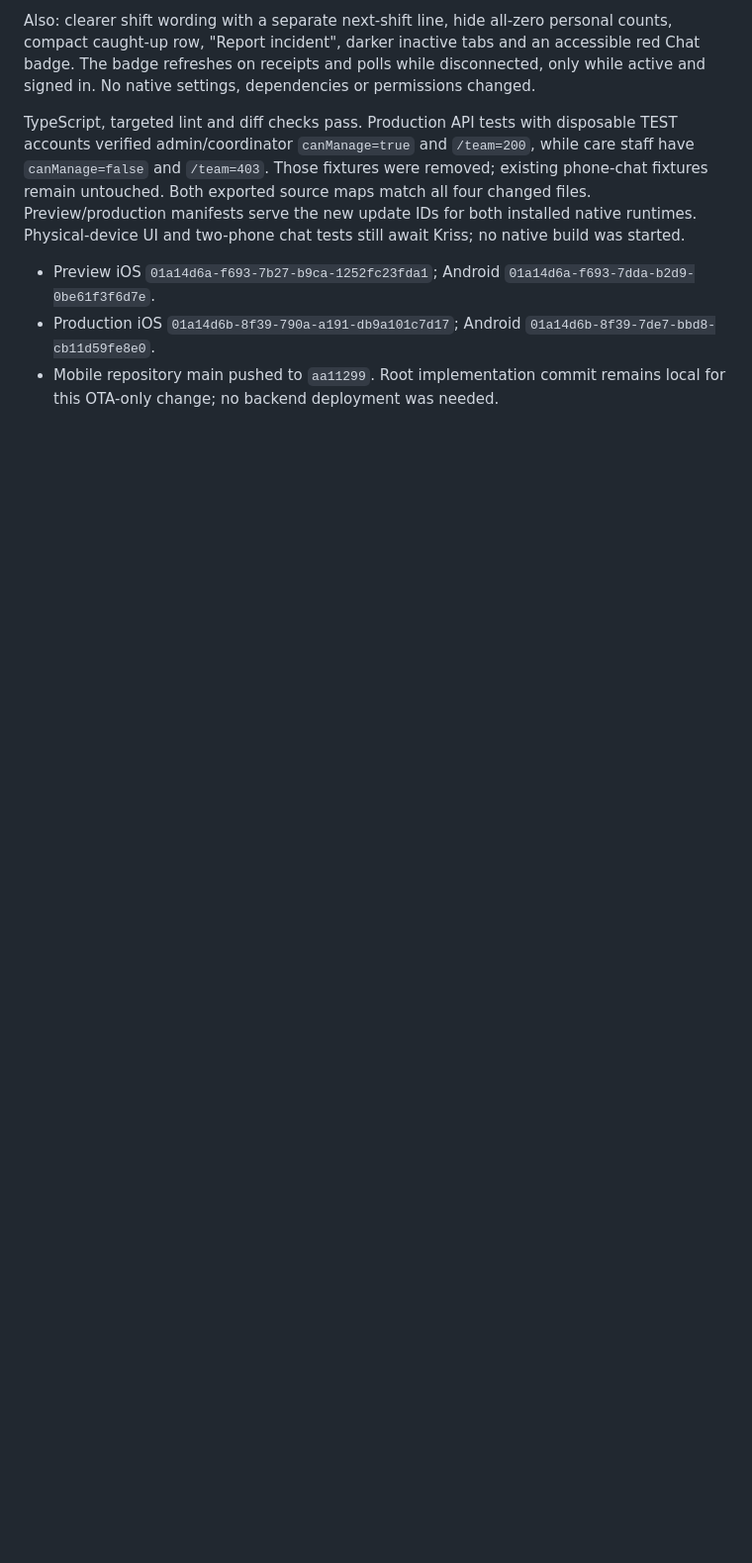
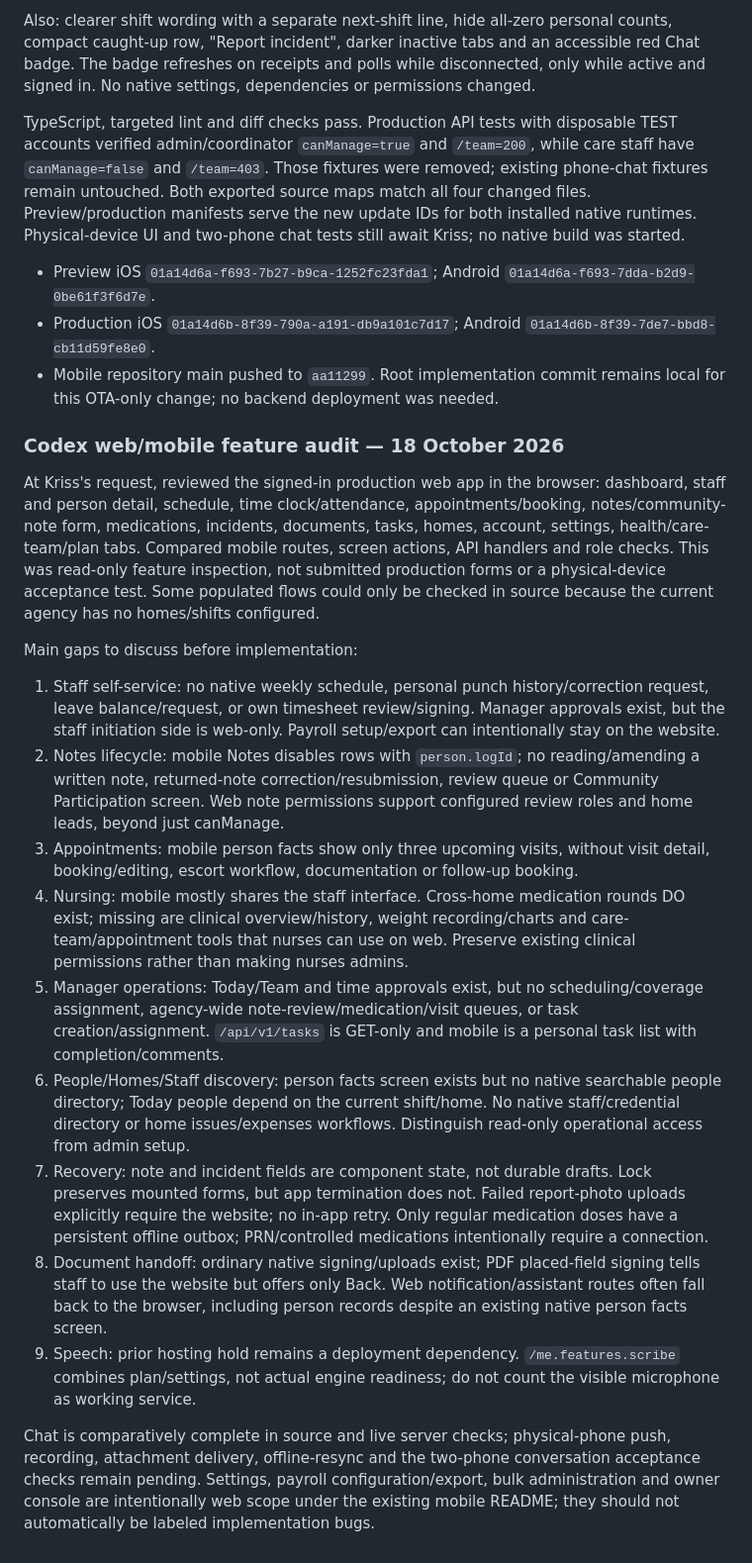
Before and after one commit to KRISSBAJO/mohuddle-care, a Markdown page: docs/handoff/claude-to-codex.md, the part around the change. Shown at 99% size. GitHub-like rendering; blank space fills up the shorter version.

Commit message:
Record web and mobile feature gaps by staff role

```diff
--- a/docs/handoff/claude-to-codex.md
+++ b/docs/handoff/claude-to-codex.md
@@ -284,3 +284,46 @@ still await Kriss; no native build was started.
 - Production iOS `01a14d6b-8f39-790a-a191-db9a101c7d17`; Android `01a14d6b-8f39-7de7-bbd8-cb11d59fe8e0`.
 - Mobile repository main pushed to `aa11299`. Root implementation commit remains local for this
   OTA-only change; no backend deployment was needed.
+
+### Codex web/mobile feature audit — 18 October 2026
+
+At Kriss's request, reviewed the signed-in production web app in the browser: dashboard, staff and
+person detail, schedule, time clock/attendance, appointments/booking, notes/community-note form,
+medications, incidents, documents, tasks, homes, account, settings, health/care-team/plan tabs.
+Compared mobile routes, screen actions, API handlers and role checks. This was read-only feature
+inspection, not submitted production forms or a physical-device acceptance test. Some populated
+flows could only be checked in source because the current agency has no homes/shifts configured.
+
+Main gaps to discuss before implementation:
+
+1. Staff self-service: no native weekly schedule, personal punch history/correction request,
+   leave balance/request, or own timesheet review/signing. Manager approvals exist, but the staff
+   initiation side is web-only. Payroll setup/export can intentionally stay on the website.
+2. Notes lifecycle: mobile Notes disables rows with `person.logId`; no reading/amending a written
+   note, returned-note correction/resubmission, review queue or Community Participation screen.
+   Web note permissions support configured review roles and home leads, beyond just canManage.
+3. Appointments: mobile person facts show only three upcoming visits, without visit detail,
+   booking/editing, escort workflow, documentation or follow-up booking.
+4. Nursing: mobile mostly shares the staff interface. Cross-home medication rounds DO exist;
+   missing are clinical overview/history, weight recording/charts and care-team/appointment tools
+   that nurses can use on web. Preserve existing clinical permissions rather than making nurses admins.
+5. Manager operations: Today/Team and time approvals exist, but no scheduling/coverage assignment,
+   agency-wide note-review/medication/visit queues, or task creation/assignment. `/api/v1/tasks`
+   is GET-only and mobile is a personal task list with completion/comments.
+6. People/Homes/Staff discovery: person facts screen exists but no native searchable people
+   directory; Today people depend on the current shift/home. No native staff/credential directory
+   or home issues/expenses workflows. Distinguish read-only operational access from admin setup.
+7. Recovery: note and incident fields are component state, not durable drafts. Lock preserves
+   mounted forms, but app termination does not. Failed report-photo uploads explicitly require
+   the website; no in-app retry. Only regular medication doses have a persistent offline outbox;
+   PRN/controlled medications intentionally require a connection.
+8. Document handoff: ordinary native signing/uploads exist; PDF placed-field signing tells staff
+   to use the website but offers only Back. Web notification/assistant routes often fall back to
+   the browser, including person records despite an existing native person facts screen.
+9. Speech: prior hosting hold remains a deployment dependency. `/me.features.scribe` combines
+   plan/settings, not actual engine readiness; do not count the visible microphone as working service.
+
+Chat is comparatively complete in source and live server checks; physical-phone push, recording,
+attachment delivery, offline-resync and the two-phone conversation acceptance checks remain pending.
+Settings, payroll configuration/export, bulk administration and owner console are intentionally web
+scope under the existing mobile README; they should not automatically be labeled implementation bugs.
```
